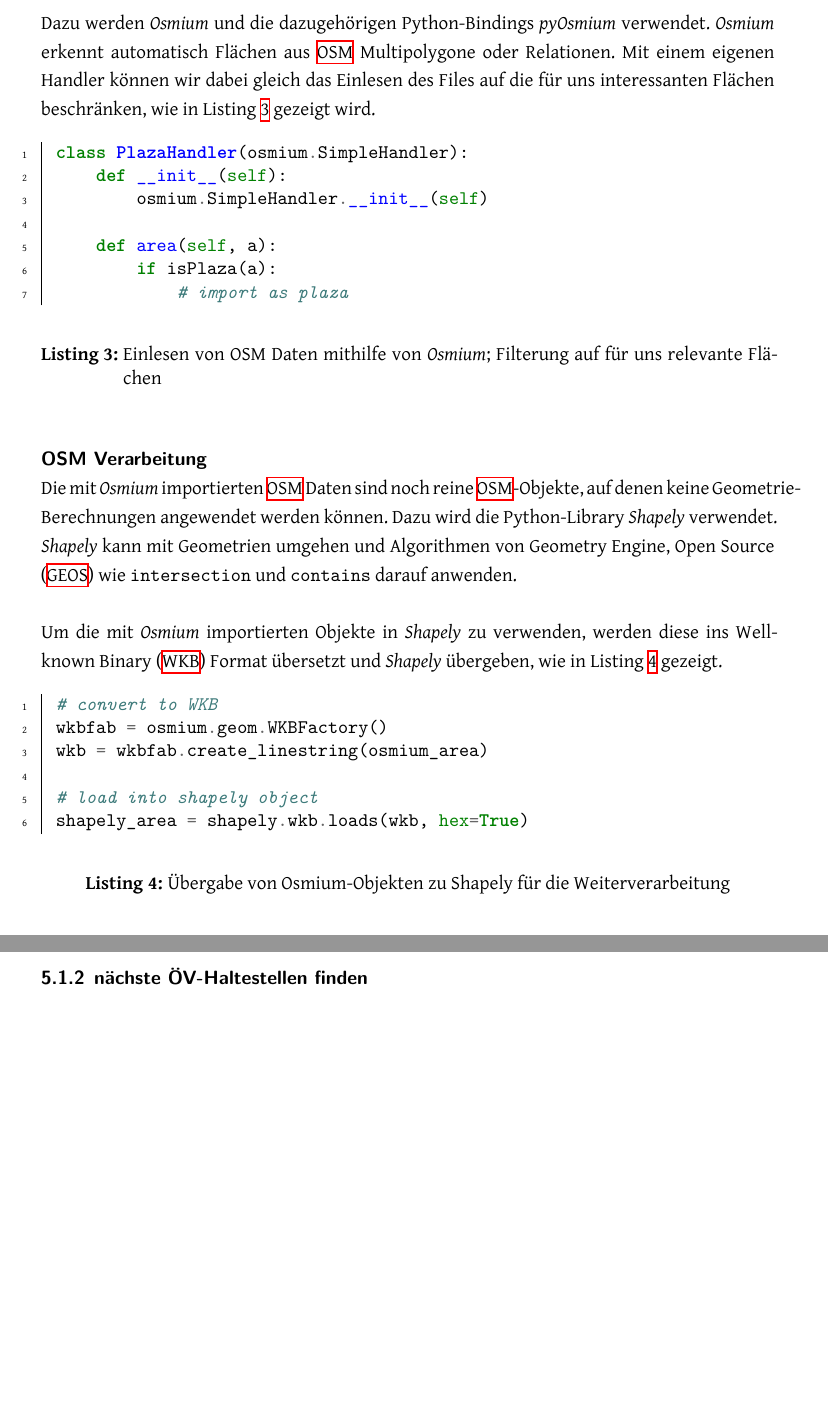
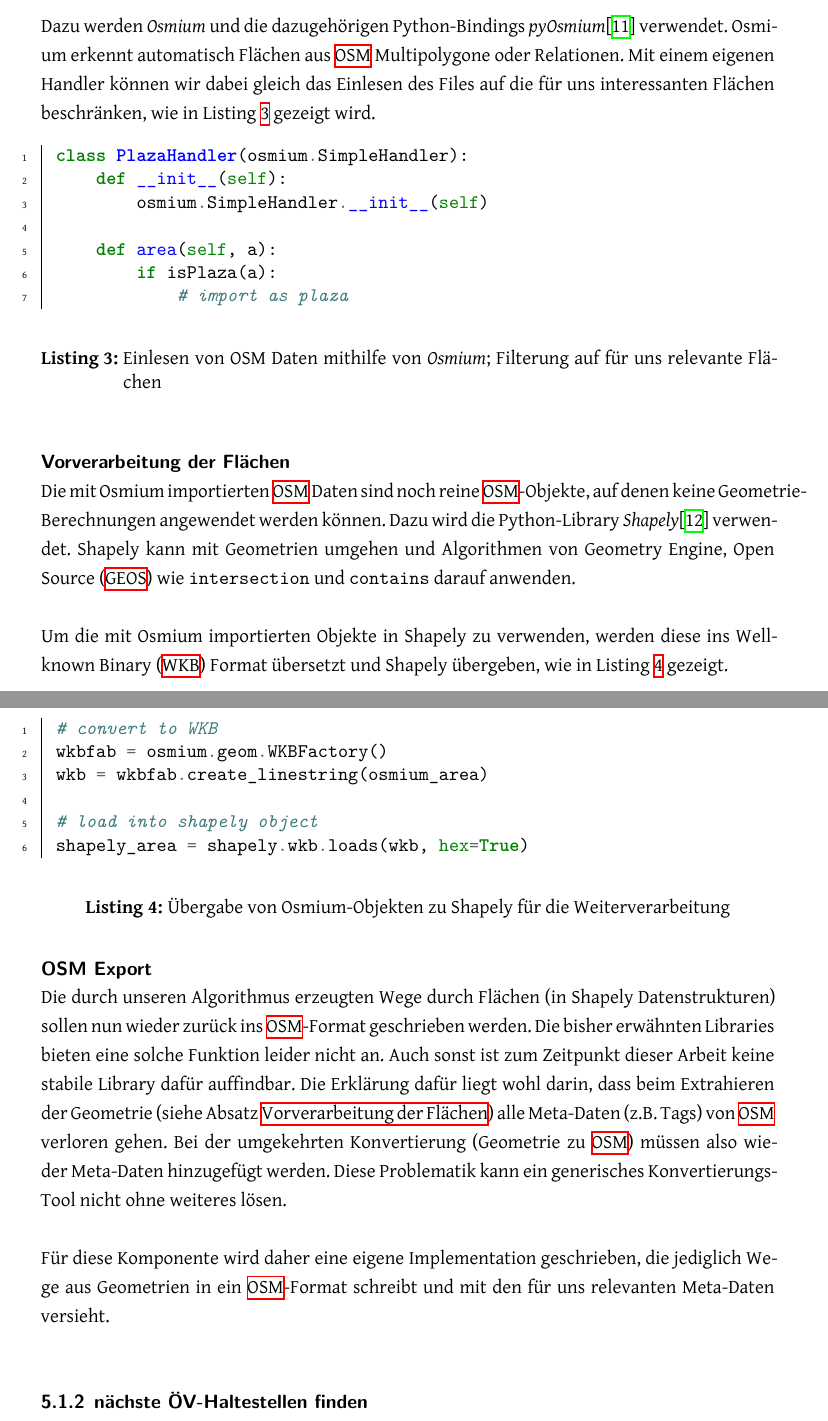
Before and after one commit to PlazaNav/PlazaNav-doc, a LaTeX thesis (index.tex, which reads projectdoc/design.tex): two parts of pages 30 and 31 of 43 before the commit and two parts of pages 30 and 31 of 44 after it, joined at a grey line, cut so that both start at the same text, the shorter picture padded with empty space. Compiled offline with XeLaTeX.

Commit message:
design: add overview / osm export & cleanup

```diff
--- a/projectdoc/design.tex
+++ b/projectdoc/design.tex
@@ -12,7 +21,7 @@
 \paragraph{OSM Import}~\\
 Die \acs{OSM}-Import Komponente liest das komplette für uns relevante Kartenmaterial (z.B. die Schweiz) als \ac{PBF} ein und sucht dabei nach Flächen, die wir bearbeiten wollen.
 
-Dazu werden \emph{Osmium} und die dazugehörigen Python-Bindings \emph{pyOsmium} verwendet. \emph{Osmium} erkennt automatisch Flächen aus \ac{OSM} Multipolygone oder Relationen. Mit einem eigenen Handler können wir dabei gleich das Einlesen des Files auf die für uns interessanten Flächen beschränken, wie in Listing \ref{osmium_import_code} gezeigt wird.
+Dazu werden \emph{Osmium} und die dazugehörigen Python-Bindings \emph{pyOsmium}\cite{pyosmium} verwendet. Osmium erkennt automatisch Flächen aus \ac{OSM} Multipolygone oder Relationen. Mit einem eigenen Handler können wir dabei gleich das Einlesen des Files auf die für uns interessanten Flächen beschränken, wie in Listing \ref{osmium_import_code} gezeigt wird.
 
 \begin{listing}[ht]
     \inputminted{python}{projectdoc/listing/osmium_handler.py}
@@ -20,10 +29,10 @@ Dazu werden \emph{Osmium} und die dazugehörigen Python-Bindings \emph{pyOsmium}
     \label{osmium_import_code}
 \end{listing}
 
-\paragraph{OSM Verarbeitung}~\\
-Die mit \emph{Osmium} importierten \ac{OSM} Daten sind noch reine \ac{OSM}-Objekte, auf denen keine Geometrie-Berechnungen angewendet werden können. Dazu wird die Python-Library \emph{Shapely} verwendet. \emph{Shapely} kann mit Geometrien umgehen und Algorithmen von \ac{GEOS} wie \code{intersection} und \code{contains} darauf anwenden.
+\paragraph{Vorverarbeitung der Flächen}\label{par:Vorverarbeitung der Flächen}~\\
+Die mit Osmium importierten \ac{OSM} Daten sind noch reine \ac{OSM}-Objekte, auf denen keine Geometrie-Berechnungen angewendet werden können. Dazu wird die Python-Library \emph{Shapely}\cite{shapely} verwendet. Shapely kann mit Geometrien umgehen und Algorithmen von \ac{GEOS} wie \code{intersection} und \code{contains} darauf anwenden.
 
-Um die mit \emph{Osmium} importierten Objekte in \emph{Shapely} zu verwenden, werden diese ins \ac{WKB} Format übersetzt und \emph{Shapely} übergeben, wie in Listing \ref{shapely_import_code} gezeigt.
+Um die mit Osmium importierten Objekte in Shapely zu verwenden, werden diese ins \ac{WKB} Format übersetzt und Shapely übergeben, wie in Listing \ref{shapely_import_code} gezeigt.
 
 \begin{listing}[ht]
     \inputminted{python}{projectdoc/listing/shapely_import.py}
@@ -31,6 +40,10 @@ Um die mit \emph{Osmium} importierten Objekte in \emph{Shapely} zu verwenden, we
     \label{shapely_import_code}
 \end{listing}
 
+\paragraph{OSM Export}~\\
+Die durch unseren Algorithmus erzeugten Wege durch Flächen (in Shapely Datenstrukturen) sollen nun wieder zurück ins \ac{OSM}-Format geschrieben werden. Die bisher erwähnten Libraries bieten eine solche Funktion leider nicht an. Auch sonst ist zum Zeitpunkt dieser Arbeit keine stabile Library dafür auffindbar. Die Erklärung dafür liegt wohl darin, dass beim Extrahieren der Geometrie (siehe Absatz \nameref{par:Vorverarbeitung der Flächen}) alle Meta-Daten (z.B. Tags) von \ac{OSM} verloren gehen. Bei der umgekehrten Konvertierung (Geometrie zu \ac{OSM}) müssen also wieder Meta-Daten hinzugefügt werden. Diese Problematik kann ein generisches Konvertierungs-Tool nicht ohne weiteres lösen.
+
+Für diese Komponente wird daher eine eigene Implementation geschrieben, die jediglich Wege aus Geometrien in ein \ac{OSM}-Format schreibt und mit den für uns relevanten Meta-Daten versieht.
 
 \subsubsection{nächste ÖV-Haltestellen finden}
 \label{architection:nächste ÖV-Haltestellen finden}
```
Also changed, not shown: PlazaNav.bib (+16 -0 lines), projectdoc/img/workflow_vorverarbeitung.png (added), projectdoc/design.tex (9 more changed lines), 1 other file.
